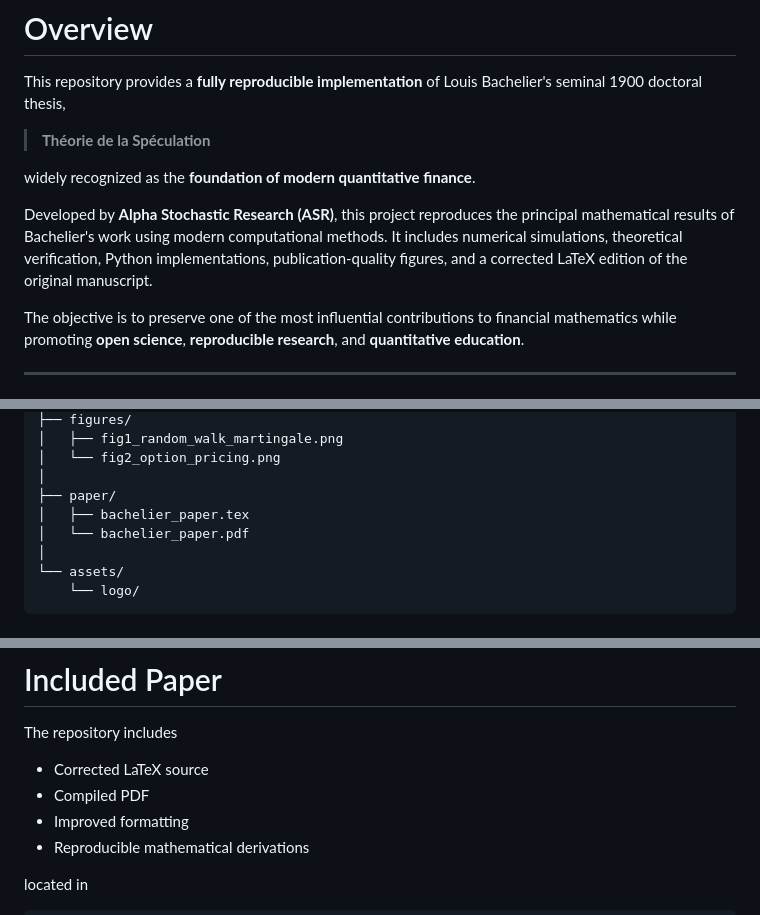
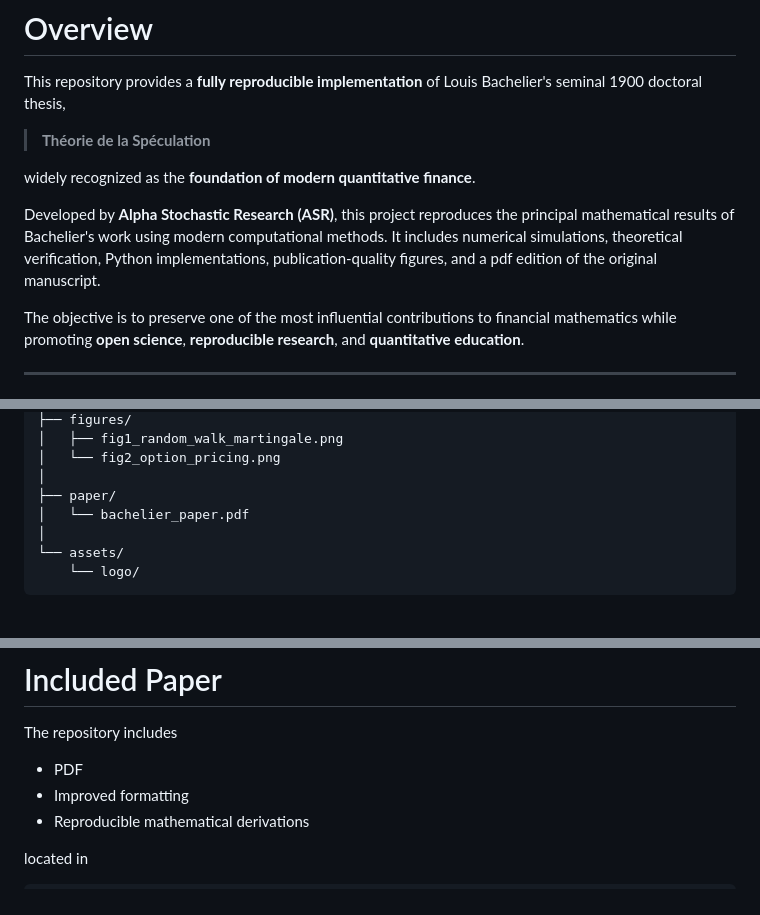
Before and after one commit to Alpha-Stochastic-Research/asr-theory-of-speculation, a Markdown page: README.md, 3 parts joined by grey strips. Drawn GitHub-style.

Commit message:
Update README.md (#5)

```diff
--- a/README.md
+++ b/README.md
@@ -31,7 +31,7 @@ This repository provides a **fully reproducible implementation** of Louis Bachel
 
 widely recognized as the **foundation of modern quantitative finance**.
 
-Developed by **Alpha Stochastic Research (ASR)**, this project reproduces the principal mathematical results of Bachelier's work using modern computational methods. It includes numerical simulations, theoretical verification, Python implementations, publication-quality figures, and a corrected LaTeX edition of the original manuscript.
+Developed by **Alpha Stochastic Research (ASR)**, this project reproduces the principal mathematical results of Bachelier's work using modern computational methods. It includes numerical simulations, theoretical verification, Python implementations, publication-quality figures, and a pdf edition of the original manuscript.
 
 The objective is to preserve one of the most influential contributions to financial mathematics while promoting **open science**, **reproducible research**, and **quantitative education**.
 
@@ -58,7 +58,6 @@ bachelier-1900-reproduction/
 │   └── fig2_option_pricing.png
 │
 ├── paper/
-│   ├── bachelier_paper.tex
 │   └── bachelier_paper.pdf
 │
 └── assets/
@@ -167,8 +165,7 @@ figures/
 
 The repository includes
 
-- Corrected LaTeX source
-- Compiled PDF
+- PDF
 - Improved formatting
 - Reproducible mathematical derivations
 
```
Also changed, not shown: other parts of README.md (+0 -1 lines).
